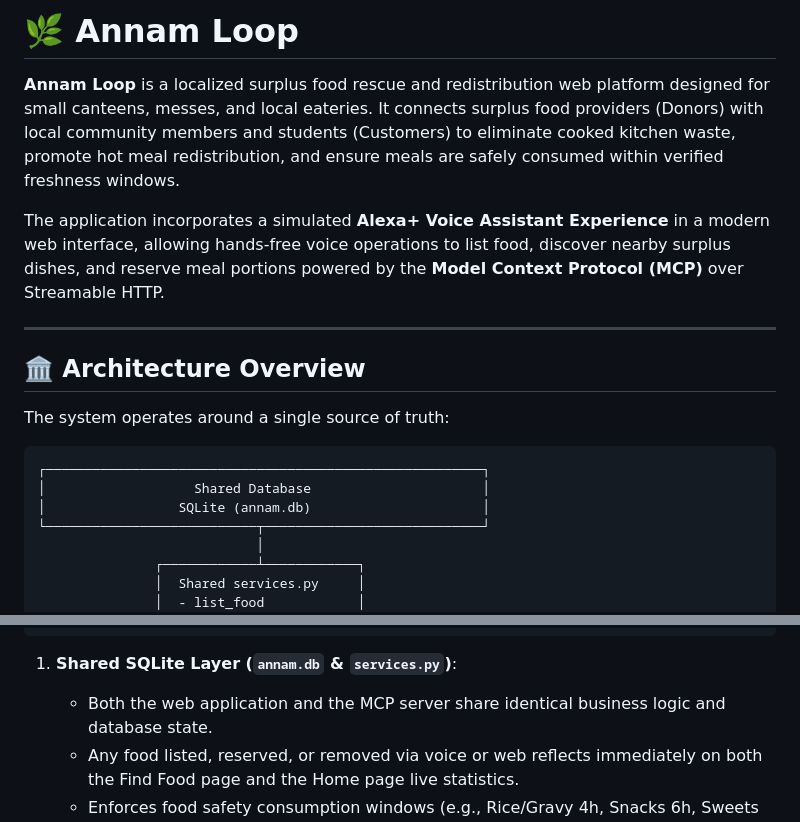
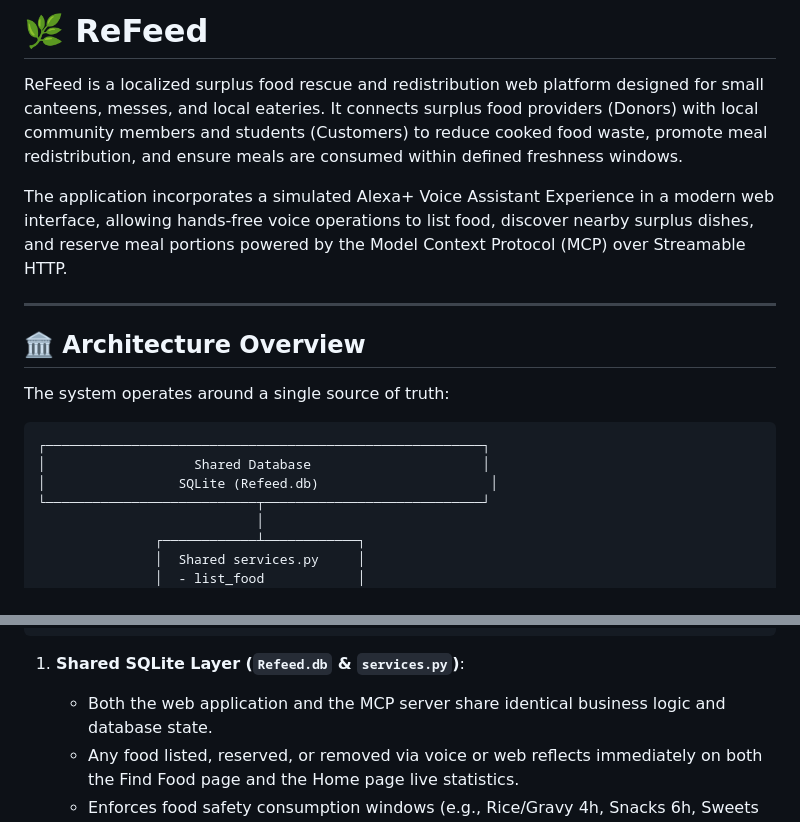
Before and after one commit to kit25cseasherlins-dotcom/Annam-Loop, a Markdown page: README.md, 2 parts joined by grey strips. Drawn GitHub-style.

````diff
--- a/README.md
+++ b/README.md
@@ -1,8 +1,8 @@
-# 🌿 Annam Loop
+# 🌿 ReFeed
 
-**Annam Loop** is a localized surplus food rescue and redistribution web platform designed for small canteens, messes, and local eateries. It connects surplus food providers (Donors) with local community members and students (Customers) to eliminate cooked kitchen waste, promote hot meal redistribution, and ensure meals are safely consumed within verified freshness windows.
+ReFeed is a localized surplus food rescue and redistribution web platform designed for small canteens, messes, and local eateries. It connects surplus food providers (Donors) with local community members and students (Customers) to reduce cooked food waste, promote meal redistribution, and ensure meals are consumed within defined freshness windows.
 
-The application incorporates a simulated **Alexa+ Voice Assistant Experience** in a modern web interface, allowing hands-free voice operations to list food, discover nearby surplus dishes, and reserve meal portions powered by the **Model Context Protocol (MCP)** over Streamable HTTP.
+The application incorporates a simulated Alexa+ Voice Assistant Experience in a modern web interface, allowing hands-free voice operations to list food, discover nearby surplus dishes, and reserve meal portions powered by the Model Context Protocol (MCP) over Streamable HTTP.
 
 ---
 
@@ -13,7 +13,7 @@ The system operates around a single source of truth:
 ```
 ┌────────────────────────────────────────────────────────┐
 │                   Shared Database                      │
-│                 SQLite (annam.db)                      │
+│                 SQLite (Refeed.db)                      │
 └───────────────────────────┬────────────────────────────┘
                             │
                ┌────────────┴────────────┐
@@ -40,7 +40,7 @@ The system operates around a single source of truth:
                    (POST /api/assistant)
 ```
 
-1. **Shared SQLite Layer (`annam.db` & `services.py`)**:
+1. **Shared SQLite Layer (`Refeed.db` & `services.py`)**:
    - Both the web application and the MCP server share identical business logic and database state.
    - Any food listed, reserved, or removed via voice or web reflects immediately on both the Find Food page and the Home page live statistics.
    - Enforces food safety consumption windows (e.g., Rice/Gravy 4h, Snacks 6h, Sweets 8h). Expired items are strictly excluded from search.
````
